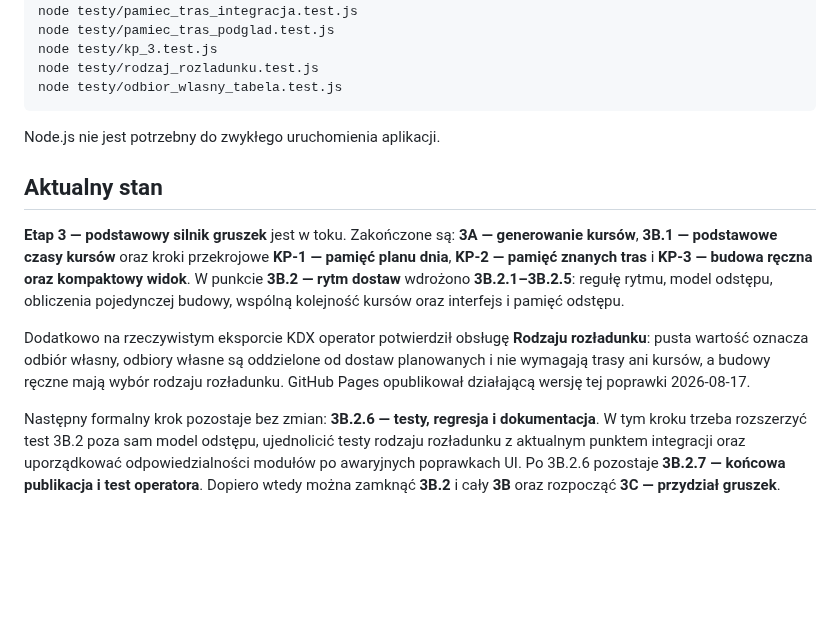
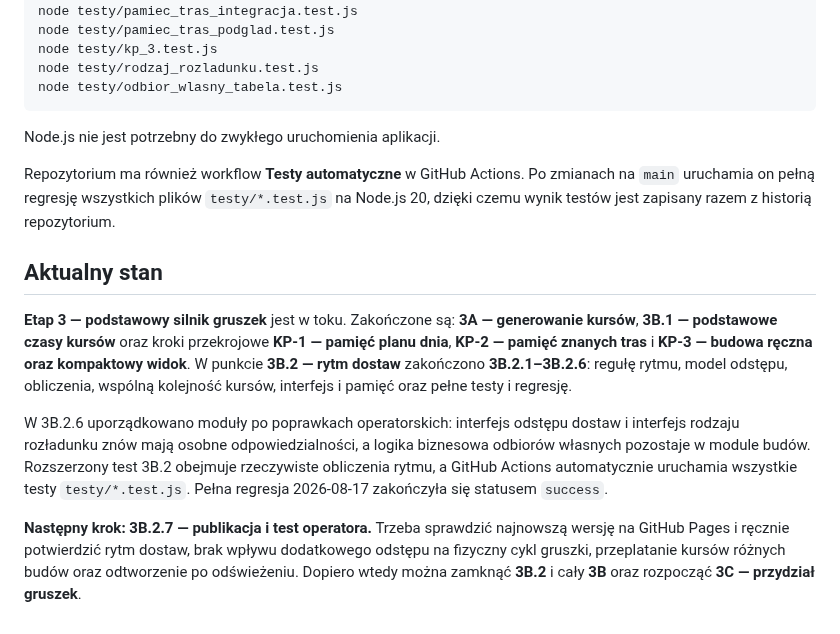
Before and after one commit to aprofirm/Harmonogram_Betonowan_v4, a Markdown page: README.md, the part around the change. Rendered like a GitHub page; blank space fills up the shorter version.

Commit message:
Zamknij 3B.2.6 po pełnej regresji

```diff
--- a/README.md
+++ b/README.md
@@ -233,10 +233,15 @@ Jeżeli na komputerze jest Node.js, można dodatkowo uruchomić test automatyczn
 
 Node.js nie jest potrzebny do zwykłego uruchomienia aplikacji.
 
+Repozytorium ma również workflow **Testy automatyczne** w GitHub Actions. Po
+zmianach na `main` uruchamia on pełną regresję wszystkich plików
+`testy/*.test.js` na Node.js 20, dzięki czemu wynik testów jest zapisany razem z
+historią repozytorium.
+
 ## Aktualny stan
 
-**Etap 3 — podstawowy silnik gruszek** jest w toku. Zakończone są: **3A — generowanie kursów**, **3B.1 — podstawowe czasy kursów** oraz kroki przekrojowe **KP-1 — pamięć planu dnia**, **KP-2 — pamięć znanych tras** i **KP-3 — budowa ręczna oraz kompaktowy widok**. W punkcie **3B.2 — rytm dostaw** wdrożono **3B.2.1–3B.2.5**: regułę rytmu, model odstępu, obliczenia pojedynczej budowy, wspólną kolejność kursów oraz interfejs i pamięć odstępu.
+**Etap 3 — podstawowy silnik gruszek** jest w toku. Zakończone są: **3A — generowanie kursów**, **3B.1 — podstawowe czasy kursów** oraz kroki przekrojowe **KP-1 — pamięć planu dnia**, **KP-2 — pamięć znanych tras** i **KP-3 — budowa ręczna oraz kompaktowy widok**. W punkcie **3B.2 — rytm dostaw** zakończono **3B.2.1–3B.2.6**: regułę rytmu, model odstępu, obliczenia, wspólną kolejność kursów, interfejs i pamięć oraz pełne testy i regresję.
 
-Dodatkowo na rzeczywistym eksporcie KDX operator potwierdził obsługę **Rodzaju rozładunku**: pusta wartość oznacza odbiór własny, odbiory własne są oddzielone od dostaw planowanych i nie wymagają trasy ani kursów, a budowy ręczne mają wybór rodzaju rozładunku. GitHub Pages opublikował działającą wersję tej poprawki 2026-08-17.
+W 3B.2.6 uporządkowano moduły po poprawkach operatorskich: interfejs odstępu dostaw i interfejs rodzaju rozładunku znów mają osobne odpowiedzialności, a logika biznesowa odbiorów własnych pozostaje w module budów. Rozszerzony test 3B.2 obejmuje rzeczywiste obliczenia rytmu, a GitHub Actions automatycznie uruchamia wszystkie testy `testy/*.test.js`. Pełna regresja 2026-08-17 zakończyła się statusem `success`.
 
-Następny formalny krok pozostaje bez zmian: **3B.2.6 — testy, regresja i dokumentacja**. W tym kroku trzeba rozszerzyć test 3B.2 poza sam model odstępu, ujednolicić testy rodzaju rozładunku z aktualnym punktem integracji oraz uporządkować odpowiedzialności modułów po awaryjnych poprawkach UI. Po 3B.2.6 pozostaje **3B.2.7 — końcowa publikacja i test operatora**. Dopiero wtedy można zamknąć **3B.2** i cały **3B** oraz rozpocząć **3C — przydział gruszek**.
+**Następny krok: 3B.2.7 — publikacja i test operatora.** Trzeba sprawdzić najnowszą wersję na GitHub Pages i ręcznie potwierdzić rytm dostaw, brak wpływu dodatkowego odstępu na fizyczny cykl gruszki, przeplatanie kursów różnych budów oraz odtworzenie po odświeżeniu. Dopiero wtedy można zamknąć **3B.2** i cały **3B** oraz rozpocząć **3C — przydział gruszek**.
```
Also changed, not shown: ETAPY_ROZWOJU.md (+29 -2 lines), testy/TESTY_ETAP_3.md (+22 -27 lines).
